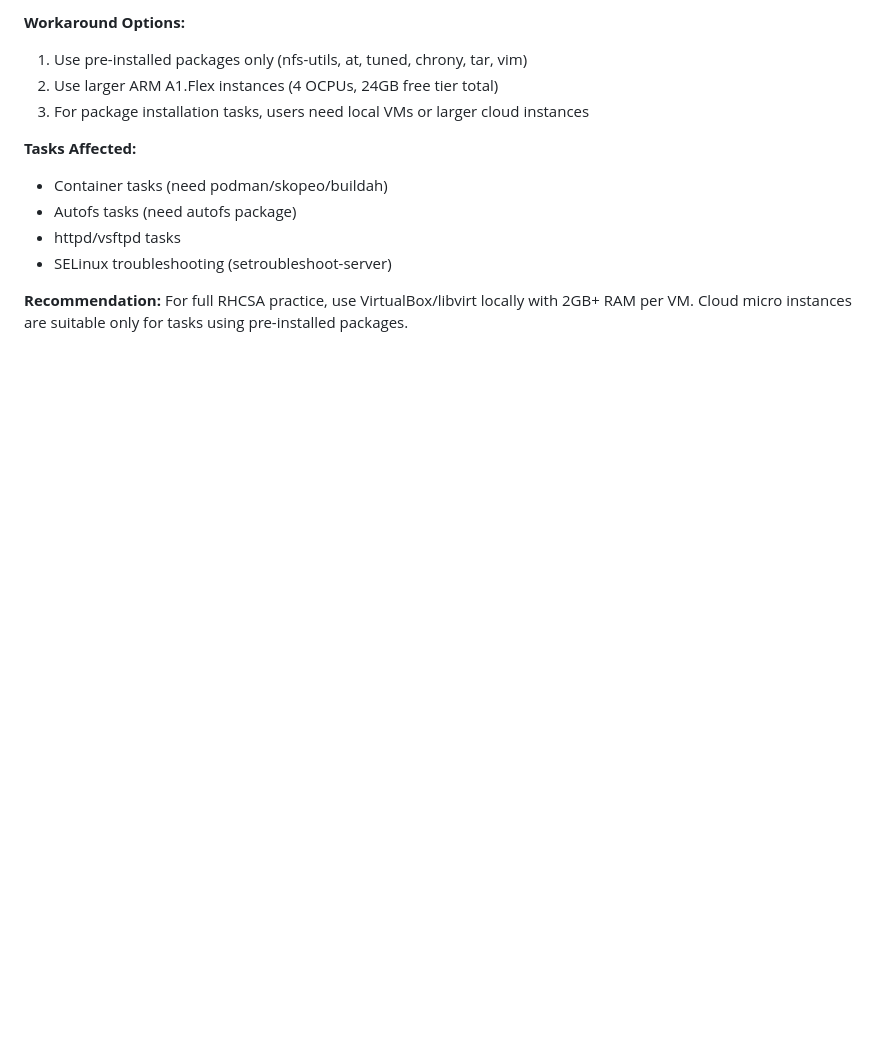
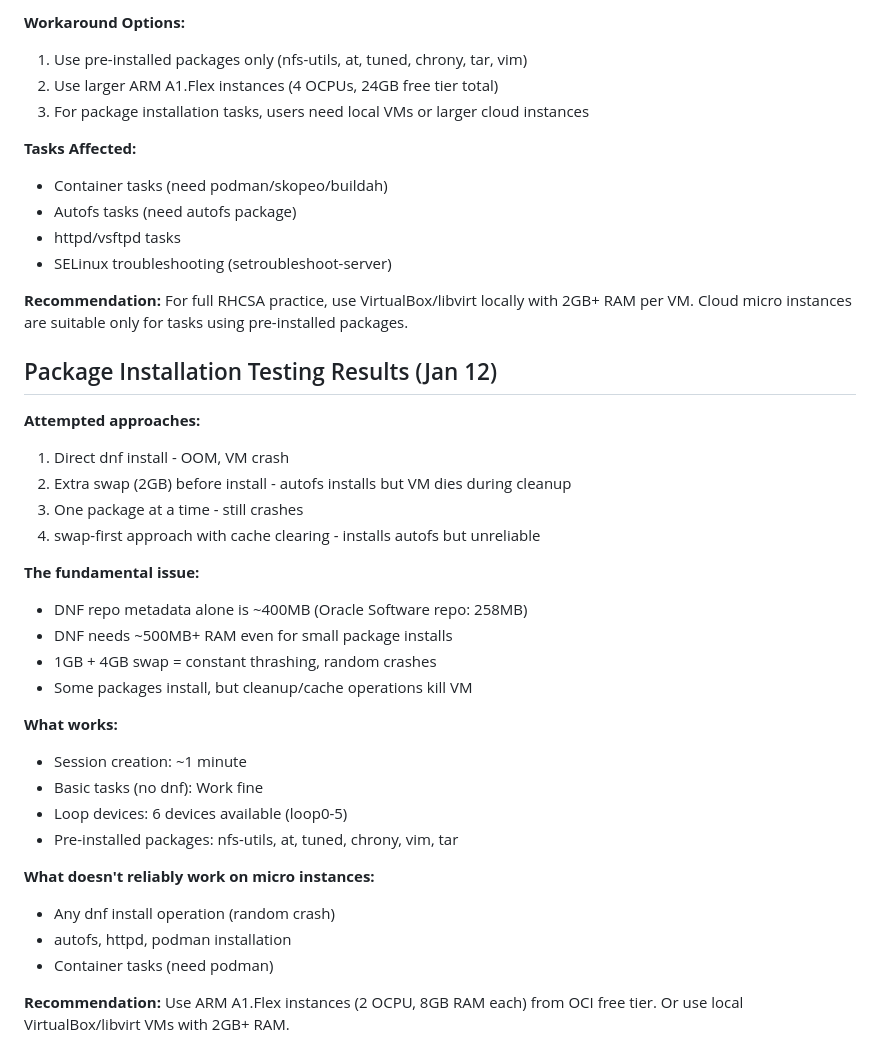
Before and after one commit to mdgjohnny/rhcsa-practice-labs, a Markdown page: CLAUDE.md, the part around the change. Drawn GitHub-style; blank space fills up the shorter version.

Commit message:
Document package installation test results

```diff
--- a/CLAUDE.md
+++ b/CLAUDE.md
@@ -141,3 +141,32 @@ Since cloud VMs can't interrupt boot:
 **Recommendation:**
 For full RHCSA practice, use VirtualBox/libvirt locally with 2GB+ RAM per VM.
 Cloud micro instances are suitable only for tasks using pre-installed packages.
+
+## Package Installation Testing Results (Jan 12)
+
+**Attempted approaches:**
+1. Direct dnf install - OOM, VM crash
+2. Extra swap (2GB) before install - autofs installs but VM dies during cleanup
+3. One package at a time - still crashes
+4. swap-first approach with cache clearing - installs autofs but unreliable
+
+**The fundamental issue:**
+- DNF repo metadata alone is ~400MB (Oracle Software repo: 258MB)
+- DNF needs ~500MB+ RAM even for small package installs
+- 1GB + 4GB swap = constant thrashing, random crashes
+- Some packages install, but cleanup/cache operations kill VM
+
+**What works:**
+- Session creation: ~1 minute
+- Basic tasks (no dnf): Work fine
+- Loop devices: 6 devices available (loop0-5)
+- Pre-installed packages: nfs-utils, at, tuned, chrony, vim, tar
+
+**What doesn't reliably work on micro instances:**
+- Any dnf install operation (random crash)
+- autofs, httpd, podman installation
+- Container tasks (need podman)
+
+**Recommendation:**
+Use ARM A1.Flex instances (2 OCPU, 8GB RAM each) from OCI free tier.
+Or use local VirtualBox/libvirt VMs with 2GB+ RAM.
```
